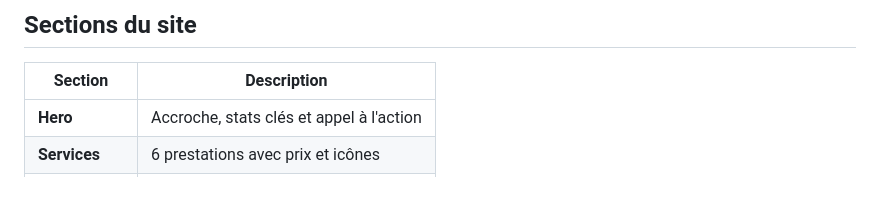
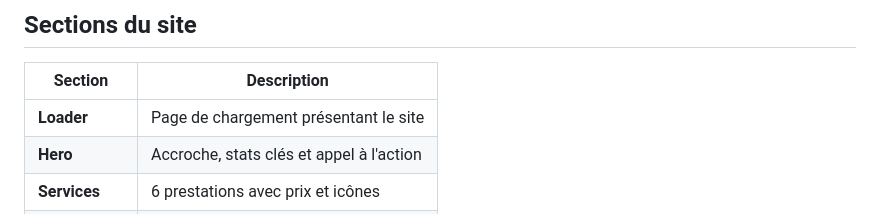
Before and after one commit to Kranlearn/-The-Gentleman-Barbershop-Website, a Markdown page: README.md, the part around the change. Rendered like a GitHub page; blank space fills up the shorter version.

Commit message:
Add Loader section to README

```diff
--- a/README.md
+++ b/README.md
@@ -41,6 +41,7 @@ barbershop/
 
 | Section | Description |
 |---------|-------------|
+| **Loader** | Page de chargement présentant le site |
 | **Hero** | Accroche, stats clés et appel à l'action |
 | **Services** | 6 prestations avec prix et icônes |
 | **À propos** | Histoire du barbier et valeurs |
```
